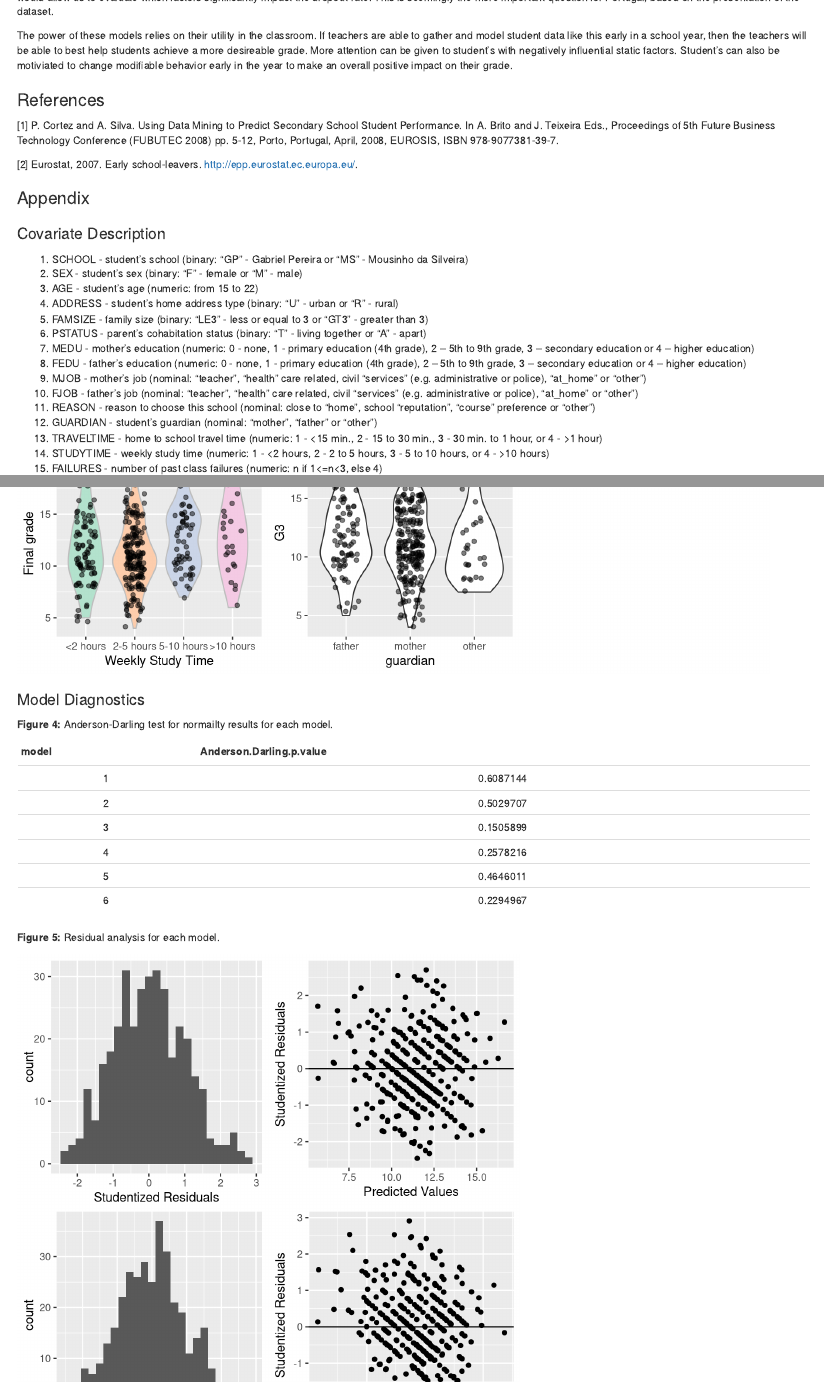
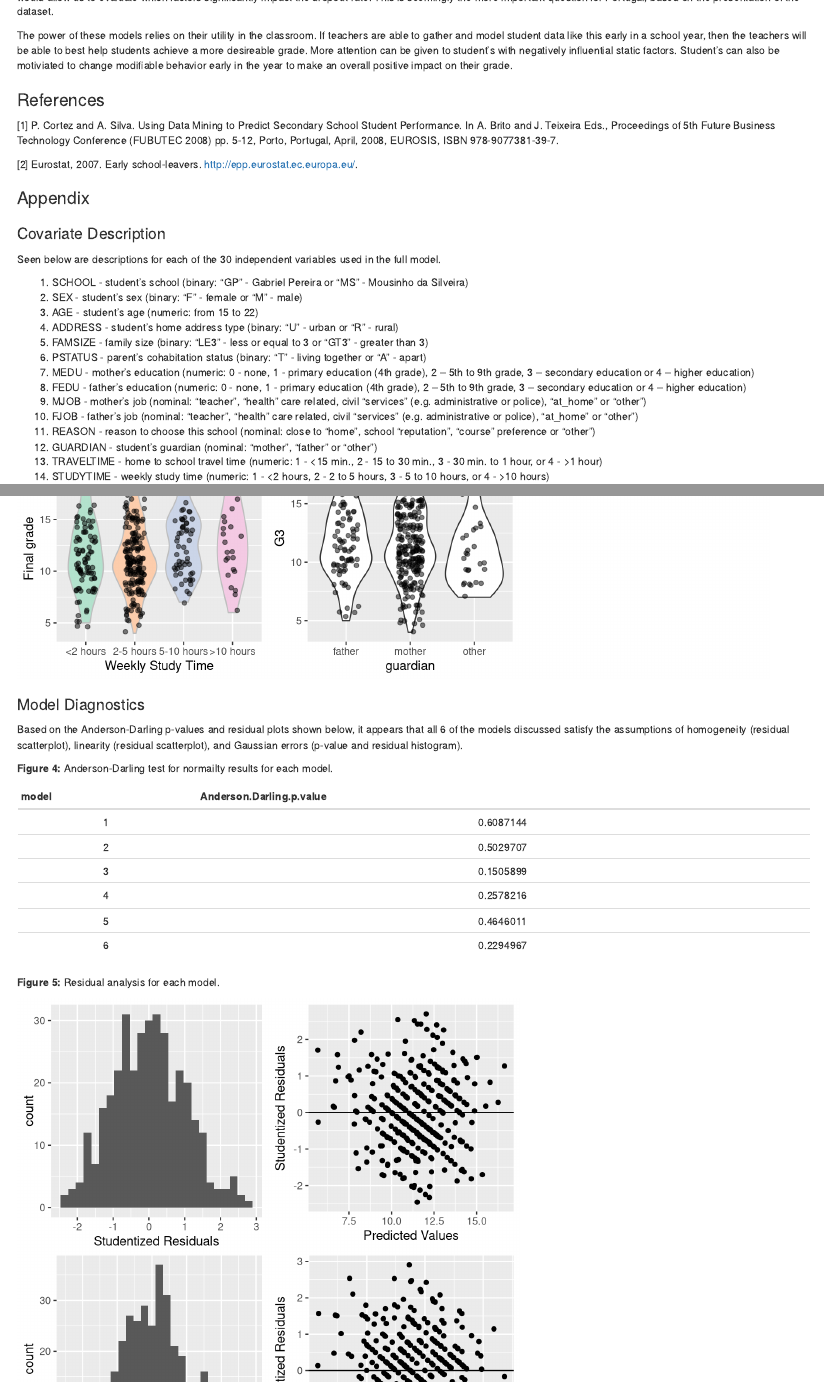
Before and after one commit to marissaashner/bios663project, an R Markdown document (Student Performance Dataset Analysis.Rmd): the page in a window 1100 px wide, from 4530 px down, and a second part further down, joined at a grey line. Rendered offline with R 4.5, knitr and Pandoc, with nearby package versions; code that draws random numbers runs with fixed seeds of ours.

Commit message:
Appendix stuff

````diff
--- a/Student Performance Dataset Analysis.Rmd
+++ b/Student Performance Dataset Analysis.Rmd
@@ -604,6 +604,8 @@ The power of these models relies on their utility in the classroom. If teachers
 
 ### Covariate Description
 
+Seen below are descriptions for each of the 30 independent variables used in the full model.
+
 1. SCHOOL - student's school (binary: "GP" - Gabriel Pereira or "MS" - Mousinho da Silveira)
 2. SEX - student's sex (binary: "F" - female or "M" - male)
 3. AGE - student's age (numeric: from 15 to 22)
@@ -657,6 +659,8 @@ cowplot::plot_grid(wdalcoholRDA, wealcoholRDA, travelRDA, studyingRDA, guardianR
 
 ### Model Diagnostics
 
+Based on the Anderson-Darling p-values and residual plots shown below, it appears that all 6 of the models discussed satisfy the assumptions of homogeneity (residual scatterplot), linearity (residual scatterplot), and Gaussian errors (p-value and residual histogram).
+
 **Figure 4:** Anderson-Darling test for normailty results for each  model.
 
 ```{r}
````
